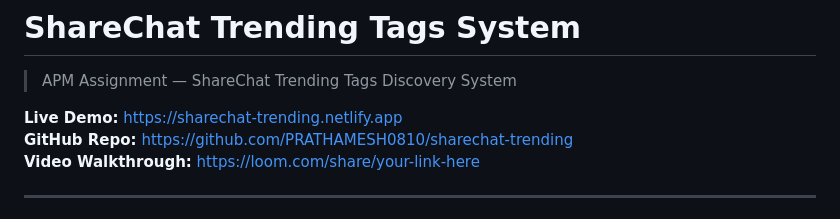
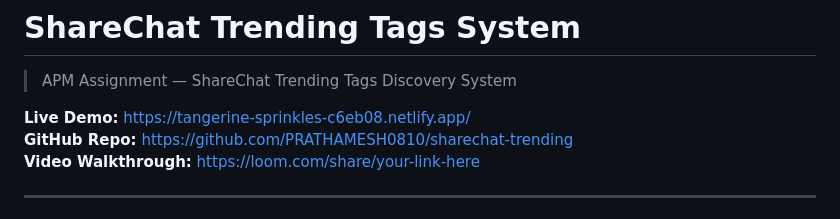
Before and after one commit to prathameshursal/Sharechat-trending, a Markdown page: README.md, the part around the change. Rendered like a GitHub page.

```diff
--- a/README.md
+++ b/README.md
@@ -2,7 +2,7 @@
 
 > APM Assignment — ShareChat Trending Tags Discovery System
 
-**Live Demo:** https://sharechat-trending.netlify.app
+**Live Demo:** https://tangerine-sprinkles-c6eb08.netlify.app/
 **GitHub Repo:** https://github.com/PRATHAMESH0810/sharechat-trending
 **Video Walkthrough:** https://loom.com/share/your-link-here
 
```
